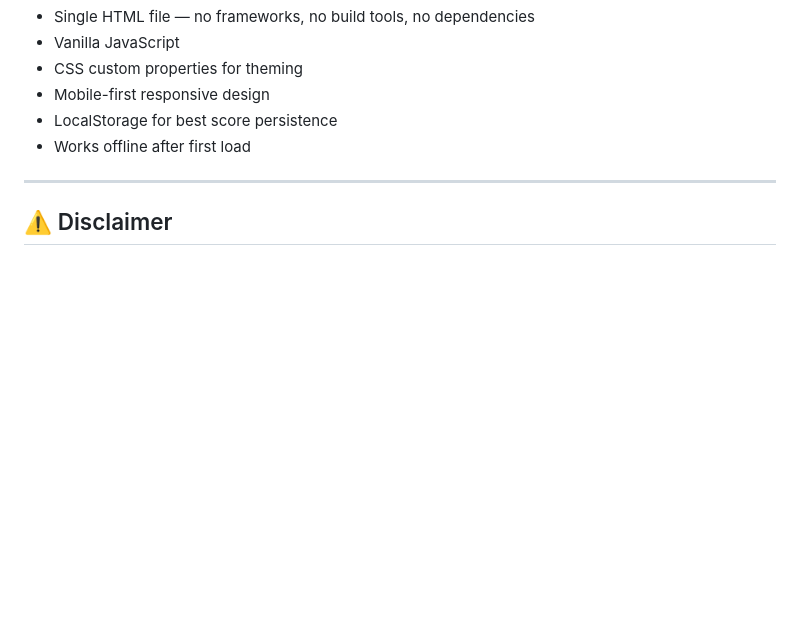
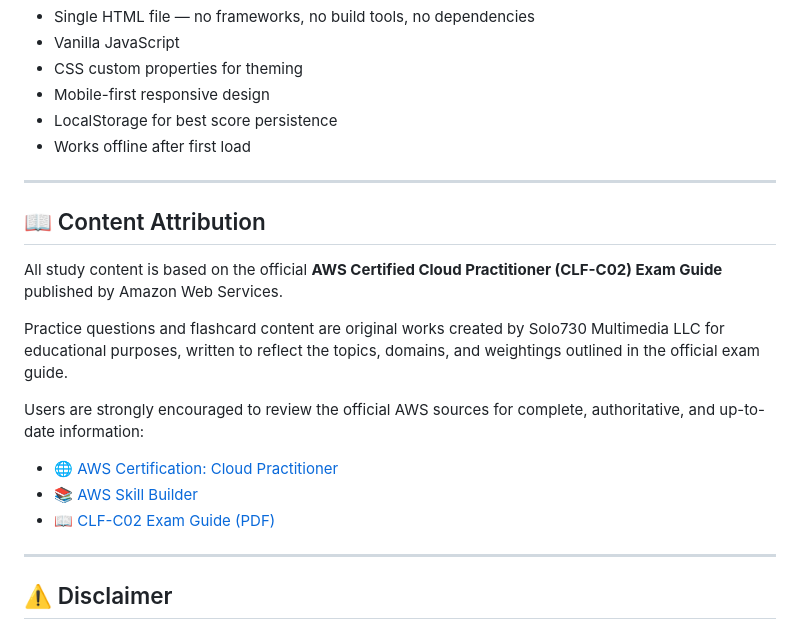
Before and after one commit to solo730/learn730, a Markdown page: README.md, the part around the change. Drawn GitHub-style; blank space fills up the shorter version.

```diff
--- a/README.md
+++ b/README.md
@@ -79,6 +79,20 @@ No login. No paywall. No internet required. Just open it and study.
 
 ---
 
+## 📖 Content Attribution
+
+All study content is based on the official **AWS Certified Cloud Practitioner (CLF-C02) Exam Guide** published by Amazon Web Services.
+
+Practice questions and flashcard content are original works created by Solo730 Multimedia LLC for educational purposes, written to reflect the topics, domains, and weightings outlined in the official exam guide.
+
+Users are strongly encouraged to review the official AWS sources for complete, authoritative, and up-to-date information:
+
+- 🌐 [AWS Certification: Cloud Practitioner](https://aws.amazon.com/certification/certified-cloud-practitioner/)
+- 📚 [AWS Skill Builder](https://skillbuilder.aws)
+- 📖 [CLF-C02 Exam Guide (PDF)](https://d1.awsstatic.com/training-and-certification/docs-cloud-practitioner/AWS-Certified-Cloud-Practitioner_Exam-Guide.pdf)
+
+---
+
 ## ⚠️ Disclaimer
 
 This app is an independent study tool created for educational purposes only. It is not sponsored, endorsed, approved, or affiliated with Amazon Web Services, Inc.
```
